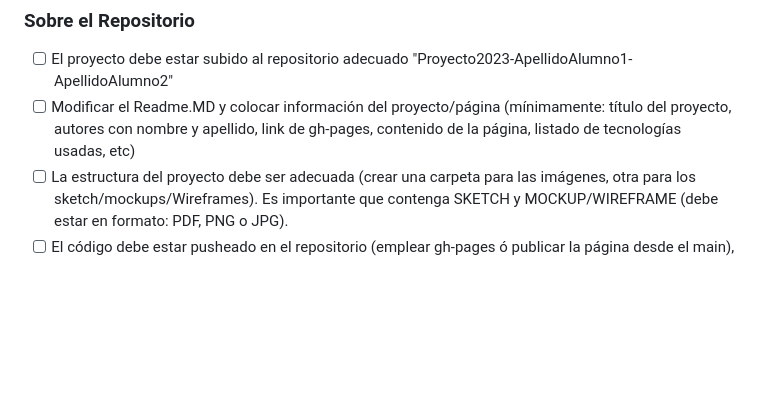
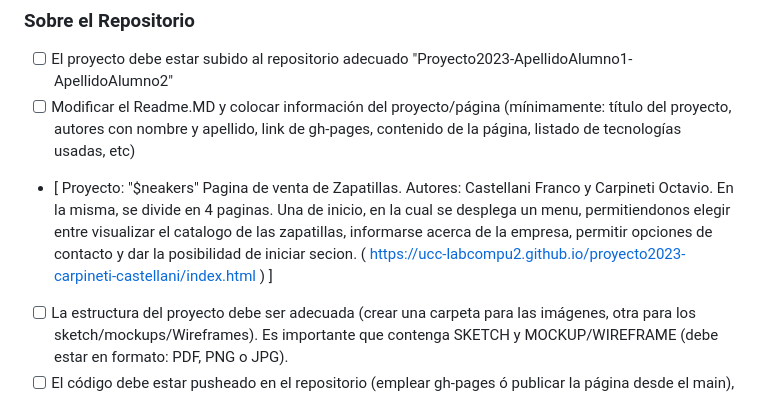
Before and after one commit to UCC-LabCompu2-Historico/proyecto2023-carpineti-castellani, a Markdown page: README.md, the part around the change. Rendered like a GitHub page; blank space fills up the shorter version.

Commit message:
Update README.md
Mod descripción del proyecto y link gh Pages

```diff
--- a/README.md
+++ b/README.md
@@ -6,6 +6,7 @@ Estructura de Proyecto Lab de Compu II - 2023
 ### Sobre el Repositorio
 - [ ] El proyecto debe estar subido al repositorio adecuado "Proyecto2023-ApellidoAlumno1-ApellidoAlumno2"
 - [ ] Modificar el Readme.MD y colocar información del proyecto/página (mínimamente: título del proyecto, autores con nombre y apellido, link de gh-pages, contenido de la página,  listado de tecnologías usadas, etc)
+- [ Proyecto: "$neakers" Pagina de venta de Zapatillas. Autores: Castellani Franco y Carpineti Octavio. En la misma, se divide en 4 paginas. Una de inicio, en la cual se desplega un menu, permitiendonos elegir entre visualizar el catalogo de las zapatillas, informarse acerca de la empresa, permitir opciones de contacto y dar la posibilidad de iniciar secion. ( https://ucc-labcompu2.github.io/proyecto2023-carpineti-castellani/index.html ) ]
 - [ ] La estructura del proyecto debe ser adecuada (crear una carpeta para las imágenes, otra para los sketch/mockups/Wireframes). Es importante que contenga SKETCH y MOCKUP/WIREFRAME (debe estar en formato: PDF, PNG o JPG).
 - [ ] El código debe estar pusheado en el repositorio (emplear gh-pages ó publicar la página desde el main), y no debe haber diferencias entre **main** y **gh-pages** (verificar de realizar el Merge).
 - [ ] Publicar la Web empleando GitHubPages
```
